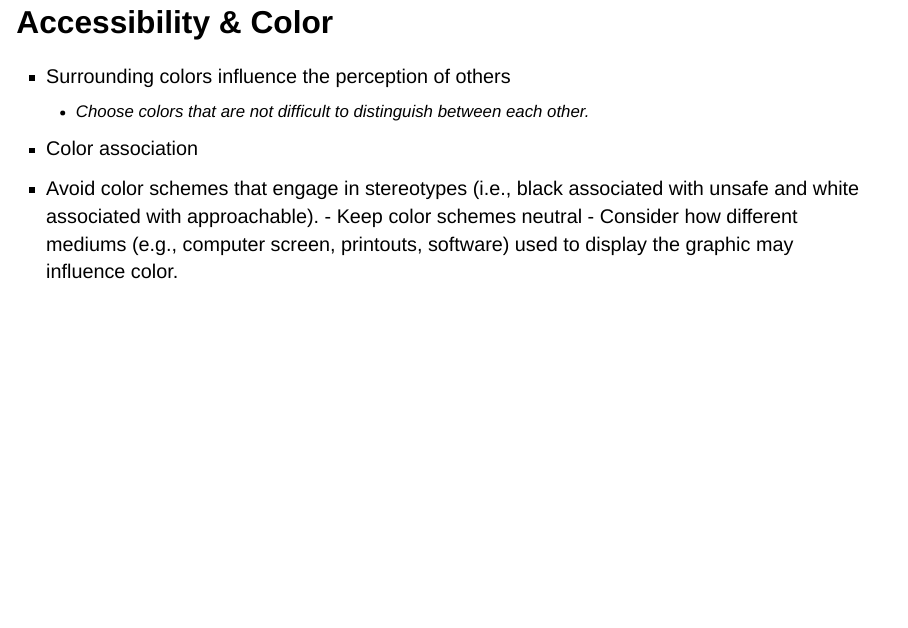
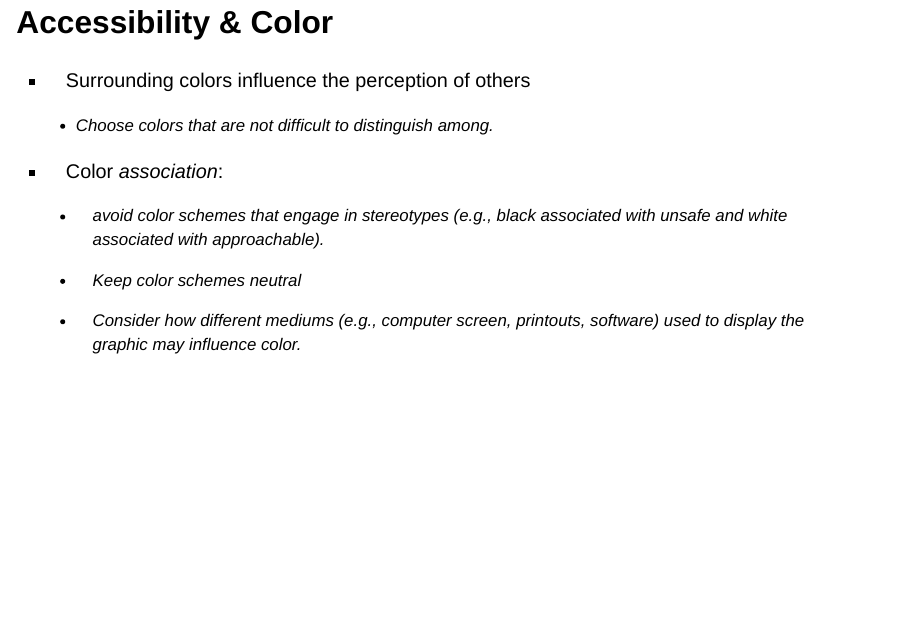
Before and after one commit to SCC4DS/data-science-ethics, a Quarto document (visualization/visualization.qmd): page 33 of 76 before the commit and page 29 of 72 after it. Rendered offline with R 4.5, knitr and Pandoc in place of Quarto, with nearby package versions; drawn as Slidy slides in place of the format the file asks for.

Commit message:
update visualization.qmd

```diff
--- a/visualization/visualization.qmd
+++ b/visualization/visualization.qmd
@@ -276,16 +276,18 @@ How does Tufte's quote on communicating with clarity, precision and efficiency r
 
 ## Accessibility & Visualizations
 
-<center>![](figures/Colorsequence.png)</center>
+<center>![](figures/Colorsequence.png){height=5in}</center>
 
 ## Accessibility & Color
 
   -   Surrounding colors influence the perception of others
-      -   Choose colors that are not difficult to distinguish between each other.
-  -   Color association
-  -   Avoid color schemes that engage in stereotypes (i.e., black associated with unsafe and white associated with approachable).
-    -   Keep color schemes neutral
-    -   Consider how different mediums (e.g., computer screen, printouts, software) used to display the graphic may influence color.
+      -   Choose colors that are not difficult to distinguish among.
+  -   Color *association*:
+
+       - avoid color schemes that engage in stereotypes (e.g., black associated with unsafe and white associated with approachable).
+
+      -   Keep color schemes neutral
+      -   Consider how different mediums (e.g., computer screen, printouts, software) used to display the graphic may influence color.
 
 ## {.instructor-note}
 
```
Also changed, not shown: visualization/visualization.qmd (4 more changed lines).
